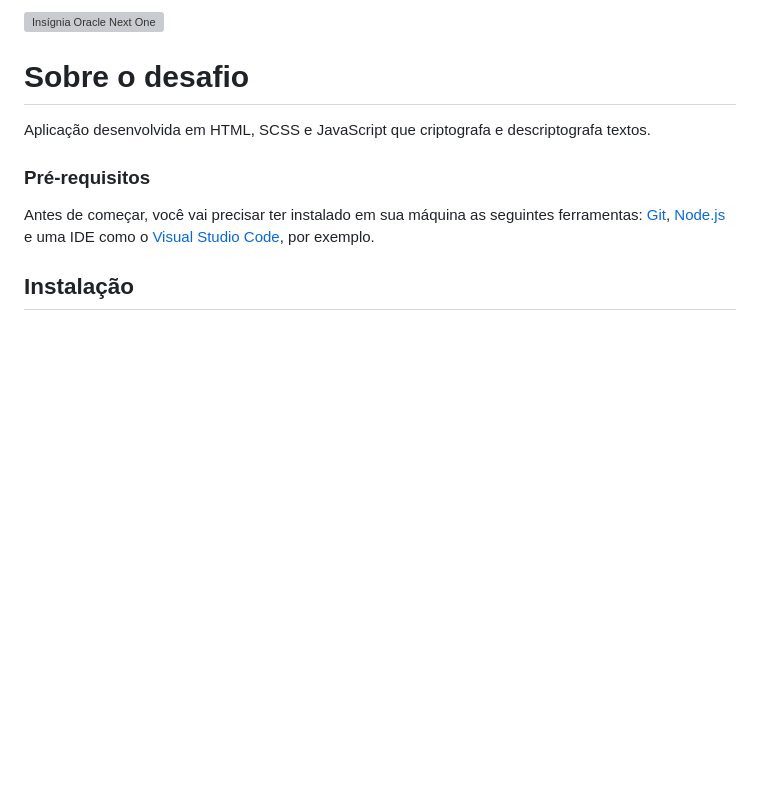
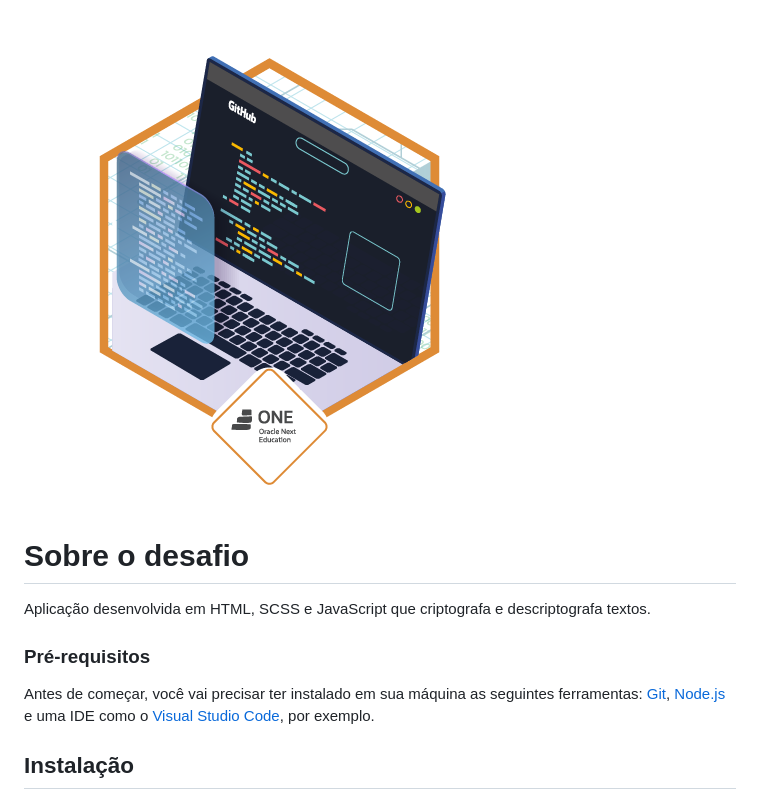
Before and after one commit to kauatwn/decodificador-alura, a Markdown page: README.md, the part around the change. GitHub-like rendering; pictures changed too: .github/one.png (added); blank space fills up the shorter version; grey boxes are pictures that could not be loaded.

Commit message:
corrigindo readme

```diff
--- a/README.md
+++ b/README.md
@@ -1,4 +1,4 @@
-![Insígnia Oracle Next One](../../../one.png)
+![Insígnia Oracle Next One](.github/one.png)
 
 # Sobre o desafio
 
```
